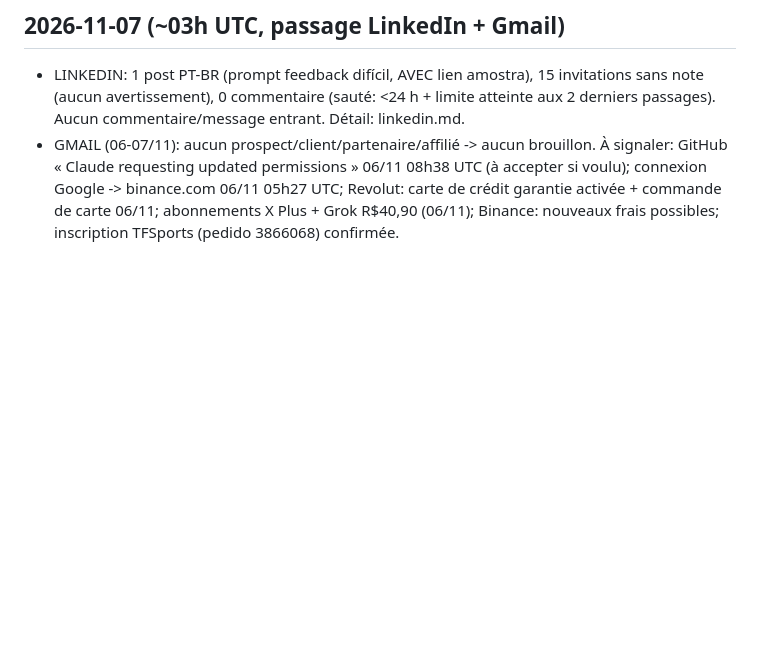
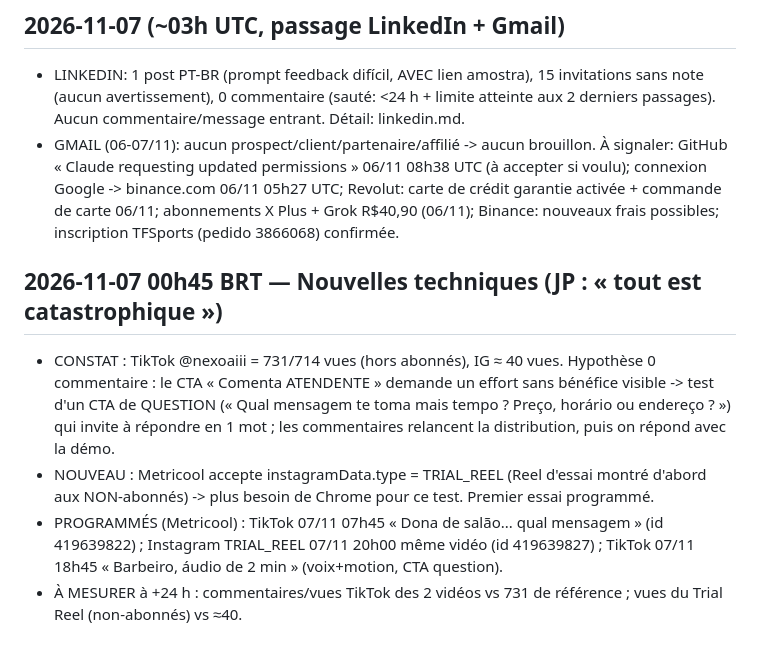
Before and after one commit to jphilippebandeira-cyber/astralix, a Markdown page: marketing_loop/LOG.md, the part around the change. Drawn GitHub-style; blank space fills up the shorter version.

Commit message:
LOG: 2 videos CTA question, test Trial Reel via Metricool
Co-Authored-By: Claude Sonnet 5.5 <noreply@anthropic.com>
Claude-Session: https://claude.ai/code/session_013Rei4ybYFkYwKGj9FfxM3Z

```diff
--- a/marketing_loop/LOG.md
+++ b/marketing_loop/LOG.md
@@ -197,3 +197,8 @@ Générateur: `python3 gen.py specs.json` (Playwright + ffmpeg, 1080x1920, ~27 s
 ## 2026-11-07 (~03h UTC, passage LinkedIn + Gmail)
 - LINKEDIN: 1 post PT-BR (prompt feedback difícil, AVEC lien amostra), 15 invitations sans note (aucun avertissement), 0 commentaire (sauté: <24 h + limite atteinte aux 2 derniers passages). Aucun commentaire/message entrant. Détail: linkedin.md.
 - GMAIL (06-07/11): aucun prospect/client/partenaire/affilié -> aucun brouillon. À signaler: GitHub « Claude requesting updated permissions » 06/11 08h38 UTC (à accepter si voulu); connexion Google -> binance.com 06/11 05h27 UTC; Revolut: carte de crédit garantie activée + commande de carte 06/11; abonnements X Plus + Grok R$40,90 (06/11); Binance: nouveaux frais possibles; inscription TFSports (pedido 3866068) confirmée.
+## 2026-11-07 00h45 BRT — Nouvelles techniques (JP : « tout est catastrophique »)
+- CONSTAT : TikTok @nexoaiii = 731/714 vues (hors abonnés), IG ≈ 40 vues. Hypothèse 0 commentaire : le CTA « Comenta ATENDENTE » demande un effort sans bénéfice visible -> test d'un CTA de QUESTION (« Qual mensagem te toma mais tempo ? Preço, horário ou endereço ? ») qui invite à répondre en 1 mot ; les commentaires relancent la distribution, puis on répond avec la démo.
+- NOUVEAU : Metricool accepte instagramData.type = TRIAL_REEL (Reel d'essai montré d'abord aux NON-abonnés) -> plus besoin de Chrome pour ce test. Premier essai programmé.
+- PROGRAMMÉS (Metricool) : TikTok 07/11 07h45 « Dona de salão... qual mensagem » (id 419639822) ; Instagram TRIAL_REEL 07/11 20h00 même vidéo (id 419639827) ; TikTok 07/11 18h45 « Barbeiro, áudio de 2 min » (voix+motion, CTA question).
+- À MESURER à +24 h : commentaires/vues TikTok des 2 vidéos vs 731 de référence ; vues du Trial Reel (non-abonnés) vs ≈40.
```
